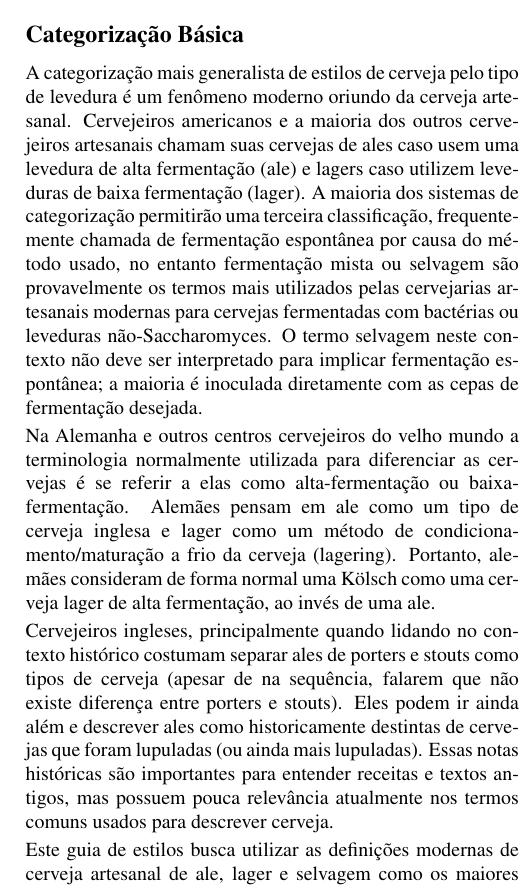
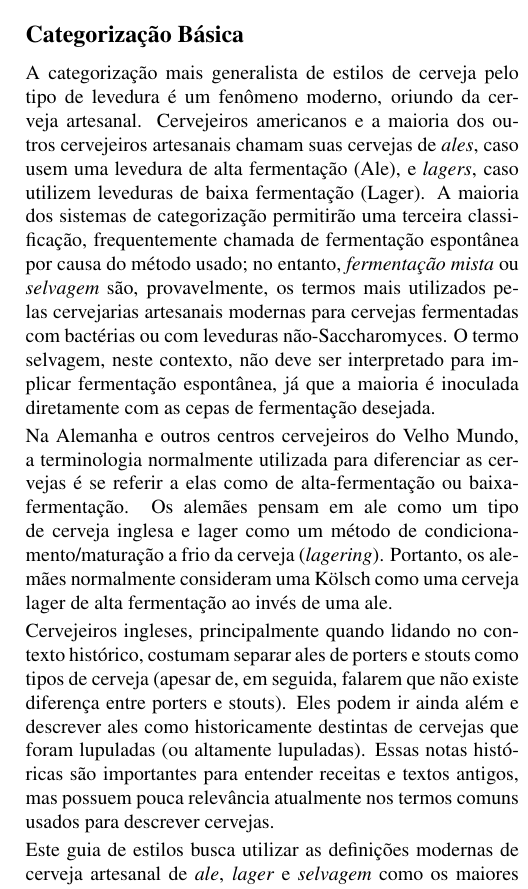
Before and after one commit to bjcp-brasil/bjcp-2021-pt-br, a LaTeX document (main.tex, which reads introducao-aos-estilos-de-cerveja/categorizacao-basica.tex): part of one column of page 9 of 120, cut so that both start at the same text. Compiled offline with pdfLaTeX.

Commit message:
Update categorizacao-basica.tex (#41)

```diff
--- a/introducao-aos-estilos-de-cerveja/categorizacao-basica.tex
+++ b/introducao-aos-estilos-de-cerveja/categorizacao-basica.tex
@@ -1,9 +1,9 @@
 \subsection*{Categorização Básica}
 \addcontentsline{toc}{subsection}{Categorização Básica}
-A categorização mais generalista de estilos de cerveja pelo tipo de levedura é um fenômeno moderno oriundo da cerveja artesanal. Cervejeiros americanos e a maioria dos outros cervejeiros artesanais chamam suas cervejas de ales caso usem uma levedura de alta fermentação (ale) e lagers caso utilizem leveduras de baixa fermentação (lager). A maioria dos sistemas de categorização permitirão uma terceira classificação, frequentemente chamada de fermentação espontânea por causa do método usado, no entanto fermentação mista ou selvagem são provavelmente os termos mais utilizados pelas cervejarias artesanais modernas para cervejas fermentadas com bactérias ou leveduras não-Saccharomyces. O termo selvagem neste contexto não deve ser interpretado para implicar fermentação espontânea; a maioria é inoculada diretamente com as cepas de fermentação desejada.
+A categorização mais generalista de estilos de cerveja pelo tipo de levedura é um fenômeno moderno, oriundo da cerveja artesanal. Cervejeiros americanos e a maioria dos outros cervejeiros artesanais chamam suas cervejas de \textit{ales}, caso usem uma levedura de alta fermentação (Ale), e \textit{lagers}, caso utilizem leveduras de baixa fermentação (Lager). A maioria dos sistemas de categorização permitirão uma terceira classificação, frequentemente chamada de fermentação espontânea por causa do método usado; no entanto, \textit{fermentação mista} ou \textit{selvagem} são, provavelmente, os termos mais utilizados pelas cervejarias artesanais modernas para cervejas fermentadas com bactérias ou com leveduras não-Saccharomyces. O termo selvagem, neste contexto, não deve ser interpretado para implicar fermentação espontânea, já que a maioria é inoculada diretamente com as cepas de fermentação desejada.
 
-Na Alemanha e outros centros cervejeiros do velho mundo a terminologia normalmente utilizada para diferenciar as cervejas é se referir a elas como alta-fermentação ou baixa-fermentação. Alemães pensam em ale como um tipo de cerveja inglesa e lager como um método de condicionamento/maturação a frio da cerveja (lagering). Portanto, alemães consideram de forma normal uma Kölsch como uma cerveja lager de alta fermentação, ao invés de uma ale.
+Na Alemanha e outros centros cervejeiros do Velho Mundo, a terminologia normalmente utilizada para diferenciar as cervejas é se referir a elas como de alta-fermentação ou baixa-fermentação. Os alemães pensam em ale como um tipo de cerveja inglesa e lager como um método de condicionamento/maturação a frio da cerveja (\textit{lagering}). Portanto, os alemães normalmente consideram uma Kölsch como uma cerveja lager de alta fermentação ao invés de uma ale.
 
-Cervejeiros ingleses, principalmente quando lidando no contexto histórico costumam separar ales de porters e stouts como tipos de cerveja (apesar de na sequência, falarem que não existe diferença entre porters e stouts). Eles podem ir ainda além e descrever ales como historicamente destintas de cervejas que foram lupuladas (ou ainda mais lupuladas). Essas notas históricas são importantes para entender receitas e textos antigos, mas possuem pouca relevância atualmente nos termos comuns usados para descrever cerveja.
+Cervejeiros ingleses, principalmente quando lidando no contexto histórico, costumam separar ales de porters e stouts como tipos de cerveja (apesar de, em seguida, falarem que não existe diferença entre porters e stouts). Eles podem ir ainda além e descrever ales como historicamente destintas de cervejas que foram lupuladas (ou altamente lupuladas). Essas notas históricas são importantes para entender receitas e textos antigos, mas possuem pouca relevância atualmente nos termos comuns usados para descrever cervejas.
 
-Este guia de estilos busca utilizar as definições modernas de cerveja artesanal de ale, lager e selvagem como os maiores agrupamentos de estilos de cerveja, mas menciona como são descritos em contextos locais ou regionais, quando possível.
+Este guia de estilos busca utilizar as definições modernas de cerveja artesanal de \textit{ale}, \textit{lager} e \textit{selvagem} como os maiores agrupamentos de estilos de cerveja, mas menciona como são descritos em contextos locais ou regionais, quando possível.
```
